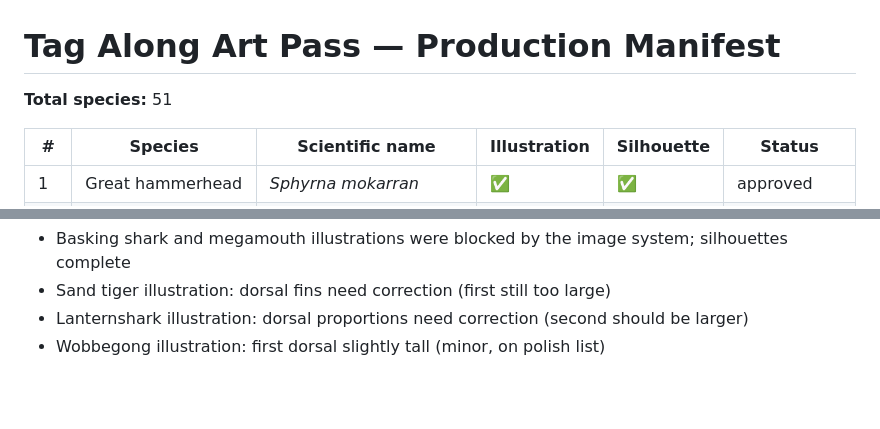
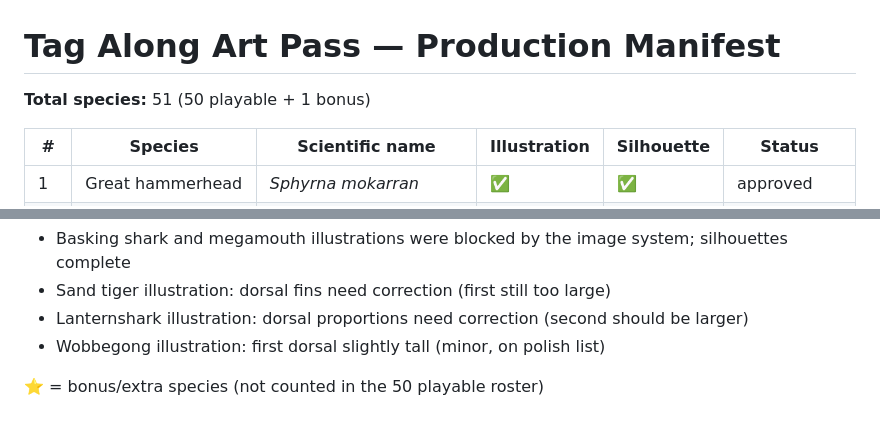
Before and after one commit to cyan-fox-avery/tag-along, a Markdown page: art-pass/stage1/MANIFEST.md, 2 parts joined by grey strips. Rendered like a GitHub page; blank space fills up the shorter version.

Commit message:
art-pass: labeled contact sheets + reconciled manifest

```diff
--- a/art-pass/stage1/MANIFEST.md
+++ b/art-pass/stage1/MANIFEST.md
@@ -1,6 +1,6 @@
 # Tag Along Art Pass — Production Manifest
 
-**Total species:** 51
+**Total species:** 51 (50 playable + 1 bonus)
 
 | # | Species | Scientific name | Illustration | Silhouette | Status |
 |---|---------|-----------------|--------------|------------|--------|
@@ -63,3 +63,5 @@
 - Sand tiger illustration: dorsal fins need correction (first still too large)
 - Lanternshark illustration: dorsal proportions need correction (second should be larger)
 - Wobbegong illustration: first dorsal slightly tall (minor, on polish list)
+
+⭐ = bonus/extra species (not counted in the 50 playable roster)
```
